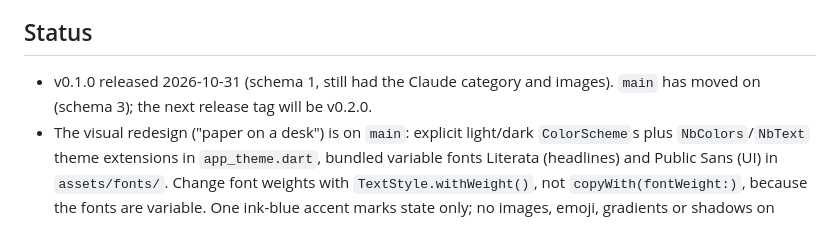
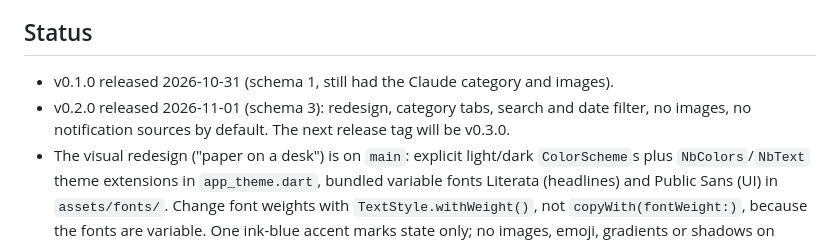
Before and after one commit to albertrzad18/news-bucket, a Markdown page: CLAUDE.md, the part around the change. Drawn GitHub-style.

Commit message:
CLAUDE.md: v0.2.0 released
Co-Authored-By: Claude Opus 5.5 <noreply@anthropic.com>

```diff
--- a/CLAUDE.md
+++ b/CLAUDE.md
@@ -94,8 +94,9 @@ flutter build apk --debug --target-platform android-x64   # fastest build for th
 
 ## Status
 
-- v0.1.0 released 2026-10-31 (schema 1, still had the Claude category and images). `main` has
-  moved on (schema 3); the next release tag will be v0.2.0.
+- v0.1.0 released 2026-10-31 (schema 1, still had the Claude category and images).
+- v0.2.0 released 2026-11-01 (schema 3): redesign, category tabs, search and date filter, no
+  images, no notification sources by default. The next release tag will be v0.3.0.
 - The visual redesign ("paper on a desk") is on `main`: explicit light/dark `ColorScheme`s plus
   `NbColors`/`NbText` theme extensions in `app_theme.dart`, bundled variable fonts Literata
   (headlines) and Public Sans (UI) in `assets/fonts/`. Change font weights with
```
